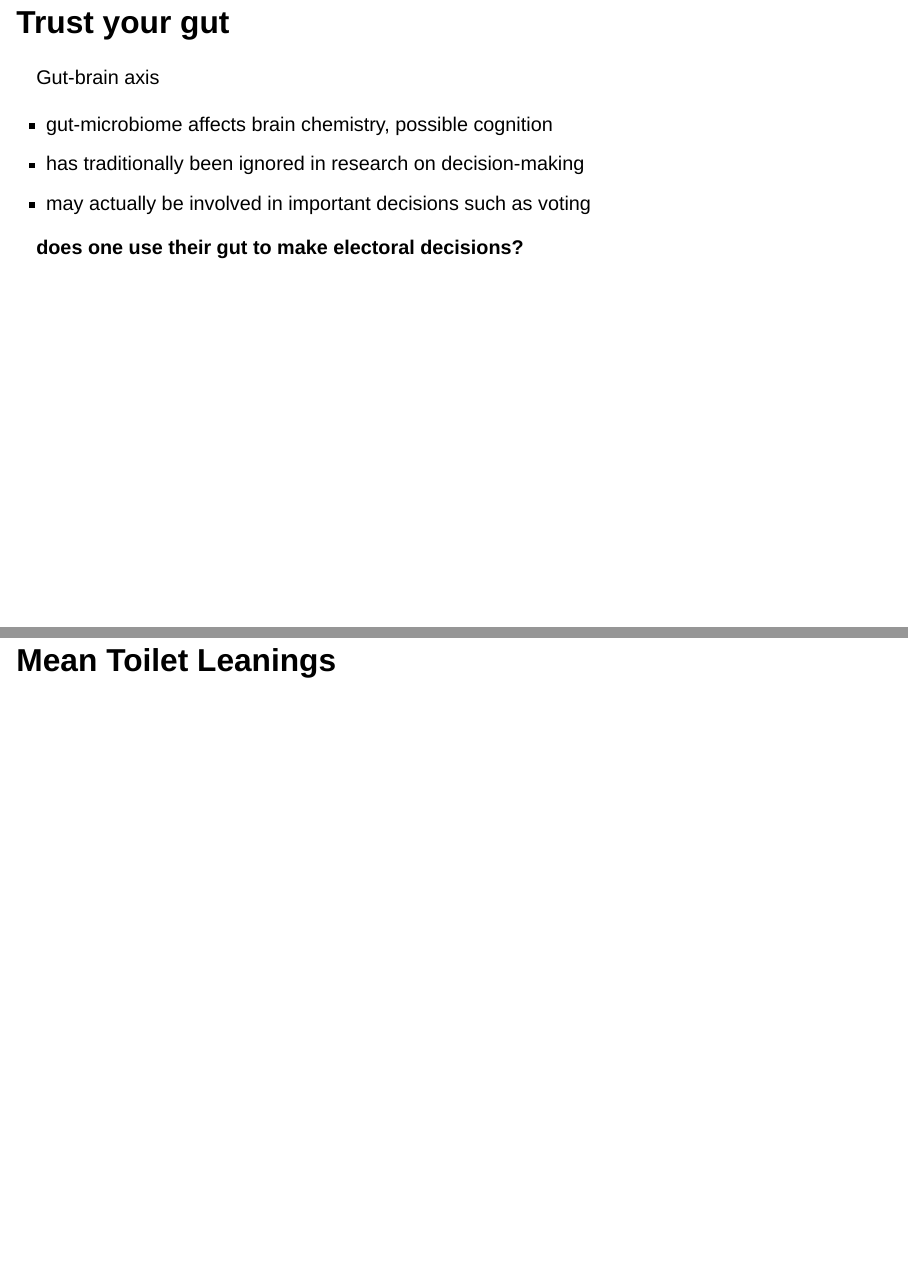
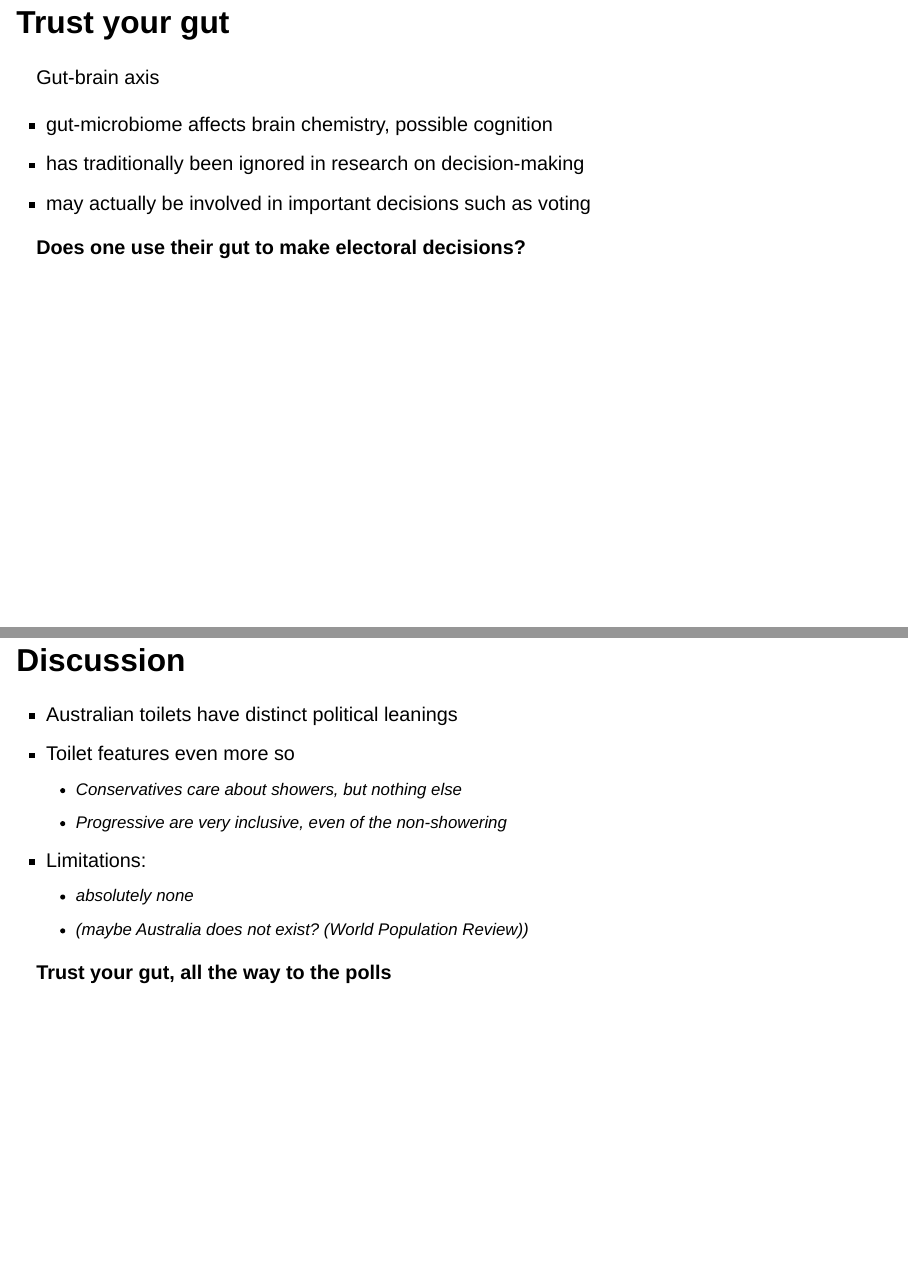
Before and after one commit to teunvg/power-saving-mode, a Quarto document (presentation.Qmd): pages 4 and 15 of 16 before the commit and pages 4 and 17 of 17 after it, joined at a grey line. Rendered offline with R 4.5, knitr and Pandoc in place of Quarto, with nearby package versions; the code chunks are not run, so their results and figures are left out; drawn as Slidy slides in place of the format the file asks for.

Commit message:
discussion plus minor text changes

````diff
--- a/presentation.Qmd
+++ b/presentation.Qmd
@@ -45,5 +45,5 @@ Gut-brain axis
 
 . . .
 
-**does one use their gut to make electoral decisions?**
+**Does one use their gut to make electoral decisions?**
 
@@ -240,3 +240,15 @@ plot_ly(
         )
     )
 ```
+
+## Discussion
+
+- Australian toilets have distinct political leanings
+- Toilet features even more so
+  - Conservatives care about showers, but nothing else
+  - Progressive are very inclusive, even of the non-showering
+- Limitations:
+  - absolutely none
+  - (maybe Australia does not exist? (World Population Review))
+
+**Trust your gut, all the way to the polls**
````
Also changed, not shown: presentation.Qmd (4 more changed lines).
